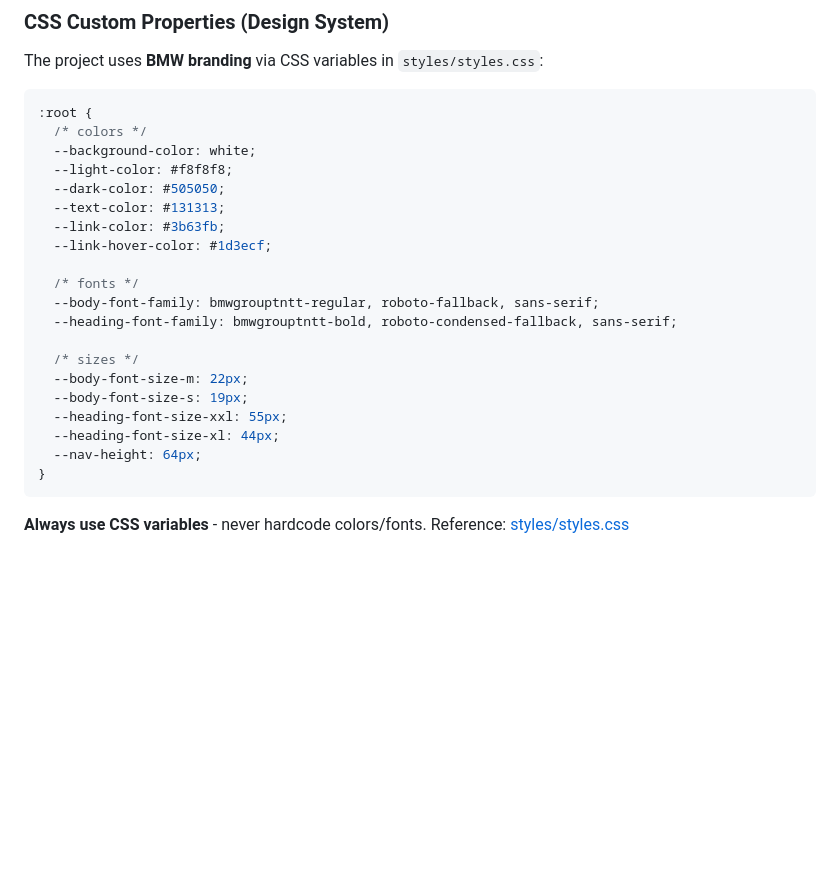
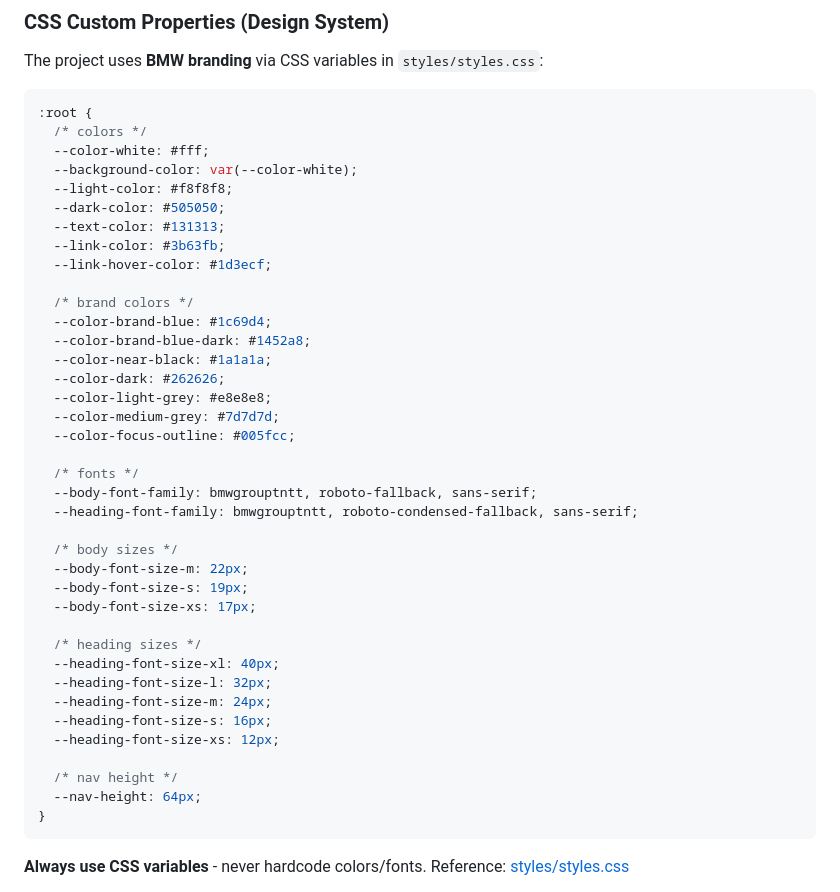
Before and after one commit to Netcentric/eds-bmw-dealers, a Markdown page: .github/copilot-instructions.md, the part around the change. Rendered like a GitHub page; blank space fills up the shorter version.

Commit message:
addressed copilot PR comment

````diff
--- a/.github/copilot-instructions.md
+++ b/.github/copilot-instructions.md
@@ -74,22 +74,40 @@ The project uses **BMW branding** via CSS variables in `styles/styles.css`:
 ```css
 :root {
   /* colors */
-  --background-color: white;
+  --color-white: #fff;
+  --background-color: var(--color-white);
   --light-color: #f8f8f8;
   --dark-color: #505050;
   --text-color: #131313;
   --link-color: #3b63fb;
   --link-hover-color: #1d3ecf;
 
+  /* brand colors */
+  --color-brand-blue: #1c69d4;
+  --color-brand-blue-dark: #1452a8;
+  --color-near-black: #1a1a1a;
+  --color-dark: #262626;
+  --color-light-grey: #e8e8e8;
+  --color-medium-grey: #7d7d7d;
+  --color-focus-outline: #005fcc;
+
   /* fonts */
-  --body-font-family: bmwgrouptntt-regular, roboto-fallback, sans-serif;
-  --heading-font-family: bmwgrouptntt-bold, roboto-condensed-fallback, sans-serif;
+  --body-font-family: bmwgrouptntt, roboto-fallback, sans-serif;
+  --heading-font-family: bmwgrouptntt, roboto-condensed-fallback, sans-serif;
 
-  /* sizes */
+  /* body sizes */
   --body-font-size-m: 22px;
   --body-font-size-s: 19px;
-  --heading-font-size-xxl: 55px;
-  --heading-font-size-xl: 44px;
+  --body-font-size-xs: 17px;
+
+  /* heading sizes */
+  --heading-font-size-xl: 40px;
+  --heading-font-size-l: 32px;
+  --heading-font-size-m: 24px;
+  --heading-font-size-s: 16px;
+  --heading-font-size-xs: 12px;
+
+  /* nav height */
   --nav-height: 64px;
 }
 ```
````
